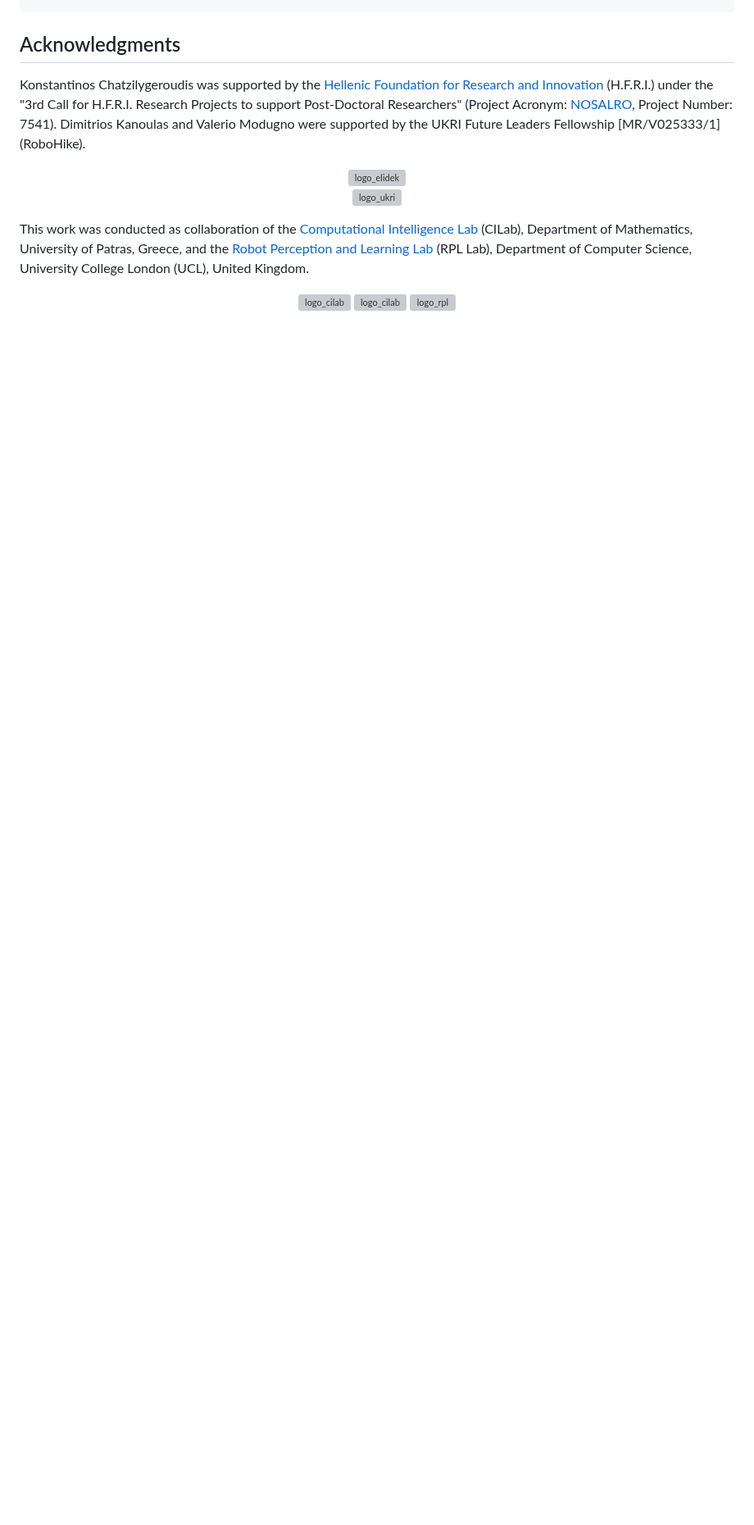
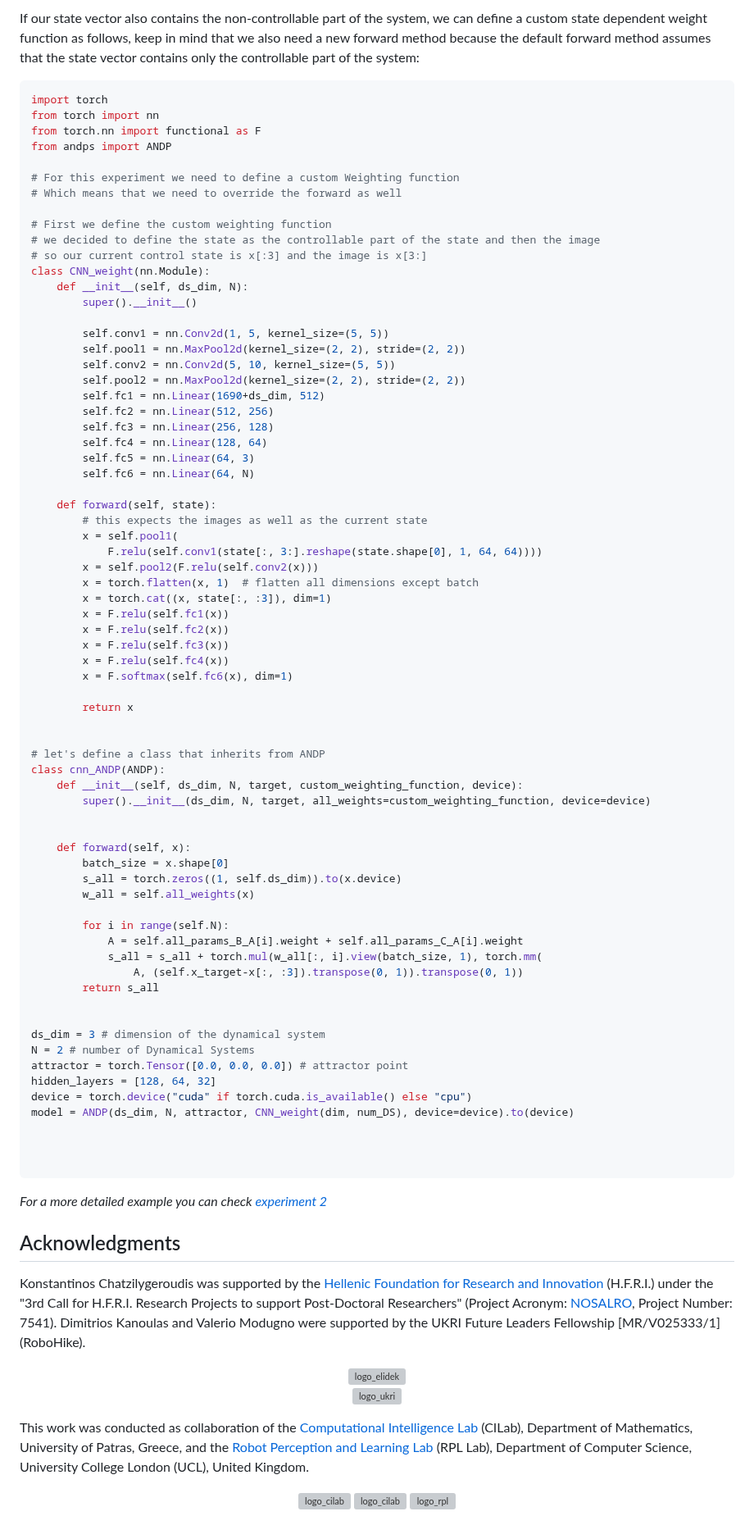
Before and after one commit to NOSALRO/andps, a Markdown page: README.md, the part around one of its changes. Shown at 82% size. Rendered like a GitHub page; blank space fills up the shorter version; grey boxes are pictures that could not be loaded.

````diff
--- a/README.md
+++ b/README.md
@@ -33,3 +83,79 @@ If you use this code in a scientific publication, please use the following citat
+If our state vector also contains the non-controllable part of the system, we can define a custom state dependent weight function as follows, keep in mind that we also need a new forward method because the default forward method assumes that the state vector contains only the controllable part of the system:
+```python
+import torch
+from torch import nn
+from torch.nn import functional as F
+from andps import ANDP
+
+# For this experiment we need to define a custom Weighting function
+# Which means that we need to override the forward as well
+
+# First we define the custom weighting function
+# we decided to define the state as the controllable part of the state and then the image
+# so our current control state is x[:3] and the image is x[3:]
+class CNN_weight(nn.Module):
+    def __init__(self, ds_dim, N):
+        super().__init__()
+
+        self.conv1 = nn.Conv2d(1, 5, kernel_size=(5, 5))
+        self.pool1 = nn.MaxPool2d(kernel_size=(2, 2), stride=(2, 2))
+        self.conv2 = nn.Conv2d(5, 10, kernel_size=(5, 5))
+        self.pool2 = nn.MaxPool2d(kernel_size=(2, 2), stride=(2, 2))
+        self.fc1 = nn.Linear(1690+ds_dim, 512)
+        self.fc2 = nn.Linear(512, 256)
+        self.fc3 = nn.Linear(256, 128)
+        self.fc4 = nn.Linear(128, 64)
+        self.fc5 = nn.Linear(64, 3)
+        self.fc6 = nn.Linear(64, N)
+
+    def forward(self, state):
+        # this expects the images as well as the current state
+        x = self.pool1(
+            F.relu(self.conv1(state[:, 3:].reshape(state.shape[0], 1, 64, 64))))
+        x = self.pool2(F.relu(self.conv2(x)))
+        x = torch.flatten(x, 1)  # flatten all dimensions except batch
+        x = torch.cat((x, state[:, :3]), dim=1)
+        x = F.relu(self.fc1(x))
+        x = F.relu(self.fc2(x))
+        x = F.relu(self.fc3(x))
+        x = F.relu(self.fc4(x))
+        x = F.softmax(self.fc6(x), dim=1)
+
+        return x
+
+
+# let's define a class that inherits from ANDP
+class cnn_ANDP(ANDP):
+    def __init__(self, ds_dim, N, target, custom_weighting_function, device):
+        super().__init__(ds_dim, N, target, all_weights=custom_weighting_function, device=device)
+
+
+    def forward(self, x):
+        batch_size = x.shape[0]
+        s_all = torch.zeros((1, self.ds_dim)).to(x.device)
+        w_all = self.all_weights(x)
+
+        for i in range(self.N):
+            A = self.all_params_B_A[i].weight + self.all_params_C_A[i].weight
+            s_all = s_all + torch.mul(w_all[:, i].view(batch_size, 1), torch.mm(
+                A, (self.x_target-x[:, :3]).transpose(0, 1)).transpose(0, 1))
+        return s_all
+
+
+ds_dim = 3 # dimension of the dynamical system
+N = 2 # number of Dynamical Systems
+attractor = torch.Tensor([0.0, 0.0, 0.0]) # attractor point
+hidden_layers = [128, 64, 32]
+device = torch.device("cuda" if torch.cuda.is_available() else "cpu")
+model = ANDP(ds_dim, N, attractor, CNN_weight(dim, num_DS), device=device).to(device)
+
+
+
+```
+
+
+*For a more detailed example you can check [experiment 2](https://github.com/NOSALRO/andps/tree/lib/experiments/panda_images)*
+
 ## Acknowledgments
 
 Konstantinos Chatzilygeroudis was supported by the [Hellenic Foundation for Research and Innovation](https://www.elidek.gr/en/homepage/) (H.F.R.I.) under the "3rd Call for H.F.R.I. Research Projects to support Post-Doctoral Researchers" (Project Acronym: [NOSALRO](https://nosalro.github.io/), Project Number: 7541). Dimitrios Kanoulas and Valerio Modugno were supported by the UKRI Future Leaders Fellowship [MR/V025333/1] (RoboHike).
````
Also changed, not shown: other parts of README.md (+50 -0 lines).
